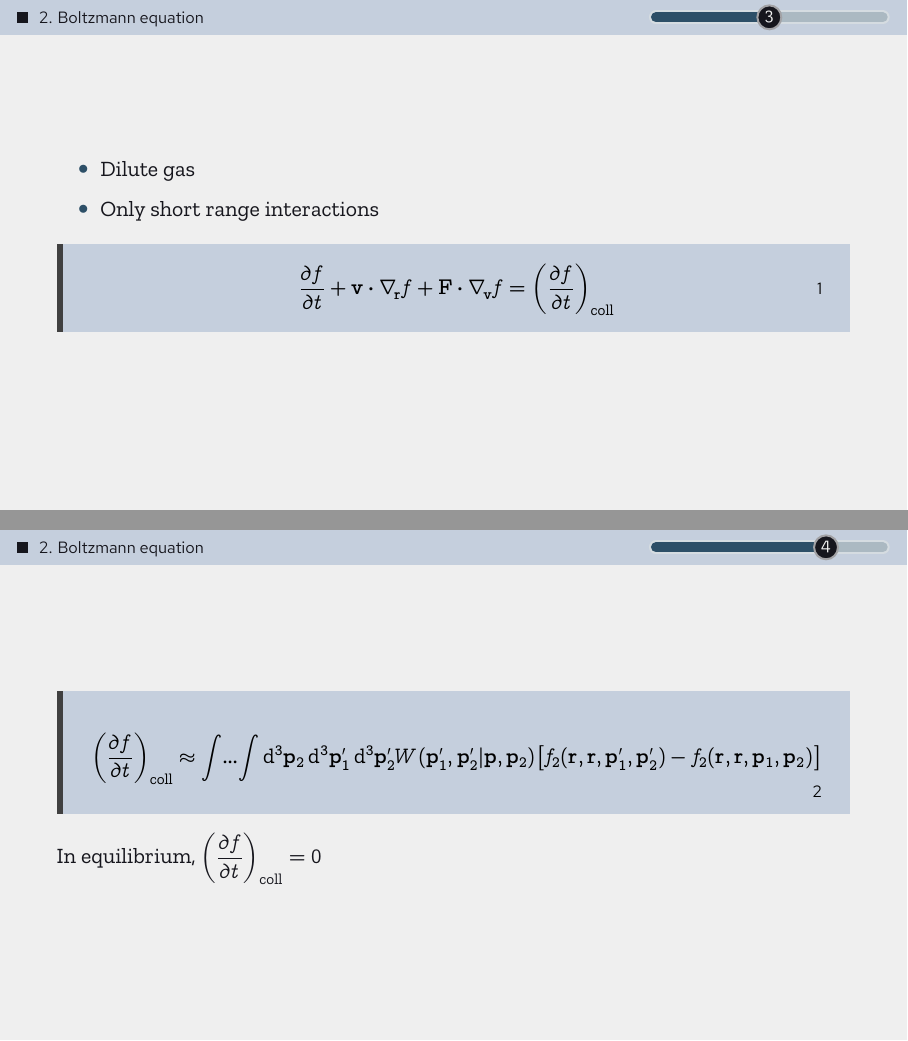
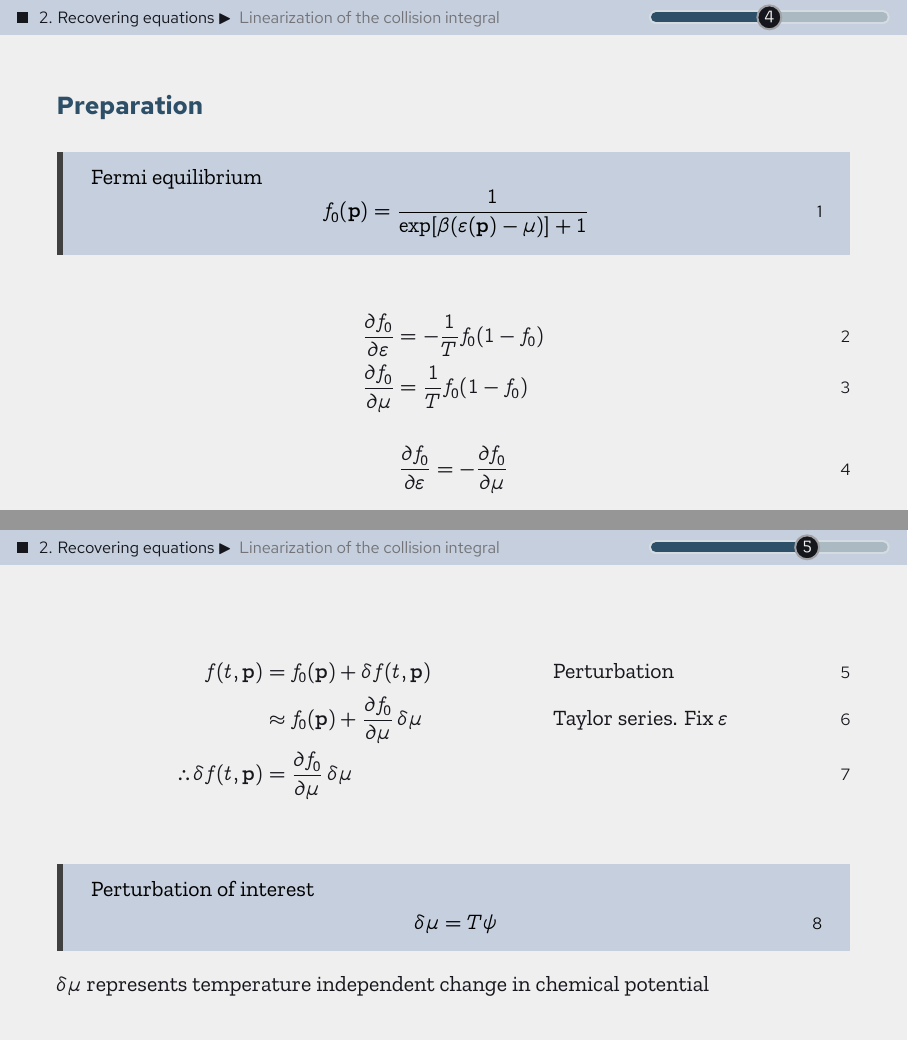
Before and after one commit to AtomThum/PSURE2026, LaTeX slides (main.tex): pages 9 and 10 of 13 before the commit and pages 11 and 13 of 16 after it, joined at a grey line. Compiled offline with XeLaTeX; a missing font is replaced by an installed copy or a similar font.

Commit message:
some progress on the linearization of the integral operator

```diff
--- a/main.tex
+++ b/main.tex
@@ -394,9 +394,9 @@
 
 \subsection{Fermi surface}
 
-\section{Boltzmann equation}
+\section{Recovering equations}
 
-\begin{frame}
+\subsection{Linearization of the collision integral}
+
+\begin{frame}{Ideas}
   \begin{itemize}
-    \item Dilute gas
-    \item Only short range interactions
@@ -404,18 +410,35 @@
 
-  \begin{blk}{}
+\begin{frame}{Preparation}
+  \begin{blk}{Fermi equilibrium}
     \begin{equation}
-      \pdv{f}{t} + \vv{v} \vdot \grad_{\vv{r}}f + \vv{F} \vdot \grad_{\vv{v}}f = \pdv{f}{t}_{\textrm{coll}}
+      f_0(\vv{p}) = \frac{1}{\exp[\beta(\epsilon(\vv{p}) - \mu)] + 1}
     \end{equation}
   \end{blk}
+
+  \begin{align}
+    \pdv{f_0}{\epsilon} & = -\frac{1}{T} f_0 (1 - f_0) \\
+    \pdv{f_0}{\mu}      & = \frac{1}{T} f_0 (1 - f_0)
+  \end{align}
+
+  \begin{equation}
+    \pdv{f_0}{\epsilon} = -\pdv{f_0}{\mu}
+  \end{equation}
 \end{frame}
 
 \begin{frame}
-  \begin{blk}{}
-    \begin{equation}
-      \pdv{f}{t}_{\textrm{coll}} \approx
-      \dotsint \odif[ord = 3]{\vv{p}_2} \odif[ord = 3]{\vv{p}_1'} \odif[ord = 3]{\vv{p}_2'} W(\vv{p}_1', \vv{p}_2' | \vv{p}, \vv{p}_2)
-      \ab[f_2(\vv{r}, \vv{r}, \vv{p}_1', \vv{p}_2') - f_2(\vv{r}, \vv{r}, \vv{p}_1, \vv{p}_2)]
-    \end{equation}
-  \end{blk}
+  \visible<1->{
+    \begin{align}
+      f(t, \vv{p})                   & = f_0(\vv{p}) + \fdif{f}(t, \vv{p})            &  & \textrm{Perturbation}                    \\
+                                     & \approx f_0(\vv{p}) + \pdv{f_0}{\mu}\fdif{\mu} &  & \textrm{Taylor series. Fix \(\epsilon\)} \\
+      \therefore \fdif{f}(t, \vv{p}) & = \pdv{f_0}{\mu}\fdif{\mu}
+    \end{align}
+  }
 
-  In equilibrium, \(\pdv{f}{t}_{\textrm{coll}} = 0\)
+  \visible<2->{
+    \begin{blk}{Perturbation of interest}
+      \begin{equation}
+        \fdif{\mu} = T\psi
+      \end{equation}
+    \end{blk}
+
+    \(\fdif{\mu}\) represents temperature independent change in chemical potential
```
Also changed, not shown: main.pdf, main.tex (22 more changed lines), 2 other files.
